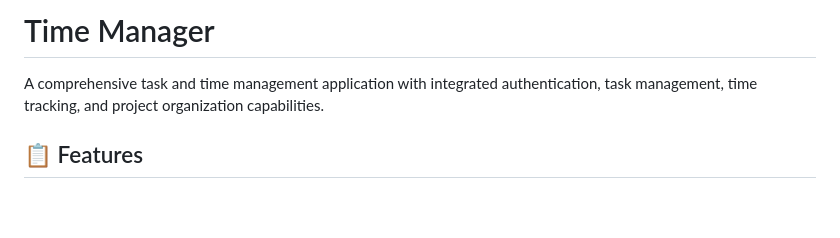
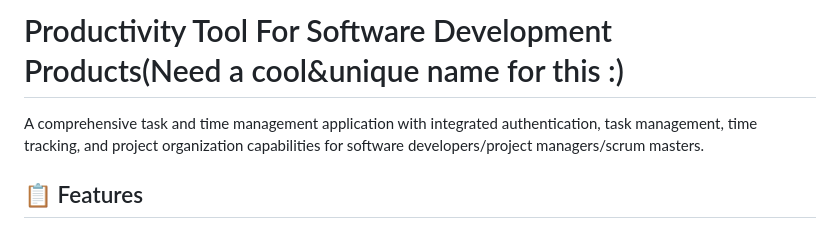
Before and after one commit to erdiiyilmazz/productivity-tool-for-sdes, a Markdown page: README.md, the part around the change. Drawn GitHub-style; blank space fills up the shorter version.

Commit message:
readme modified again

```diff
--- a/README.md
+++ b/README.md
@@ -1,6 +1,6 @@
-# Time Manager
+# Productivity Tool For Software Development Products(Need a cool&unique name for this :)
 
-A comprehensive task and time management application with integrated authentication, task management, time tracking, and project organization capabilities.
+A comprehensive task and time management application with integrated authentication, task management, time tracking, and project organization capabilities for software developers/project managers/scrum masters.
 
 
 ## 📋 Features
```
